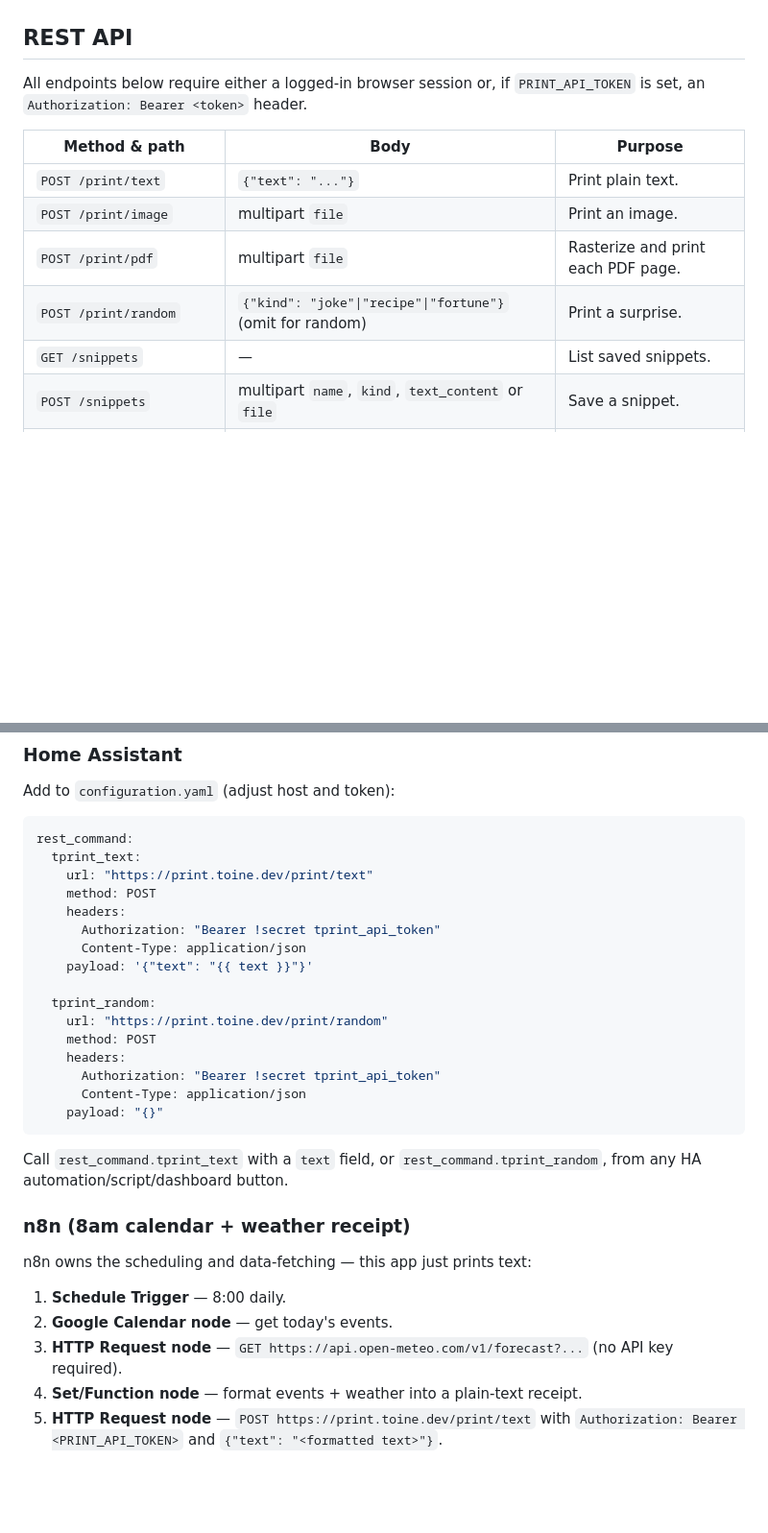
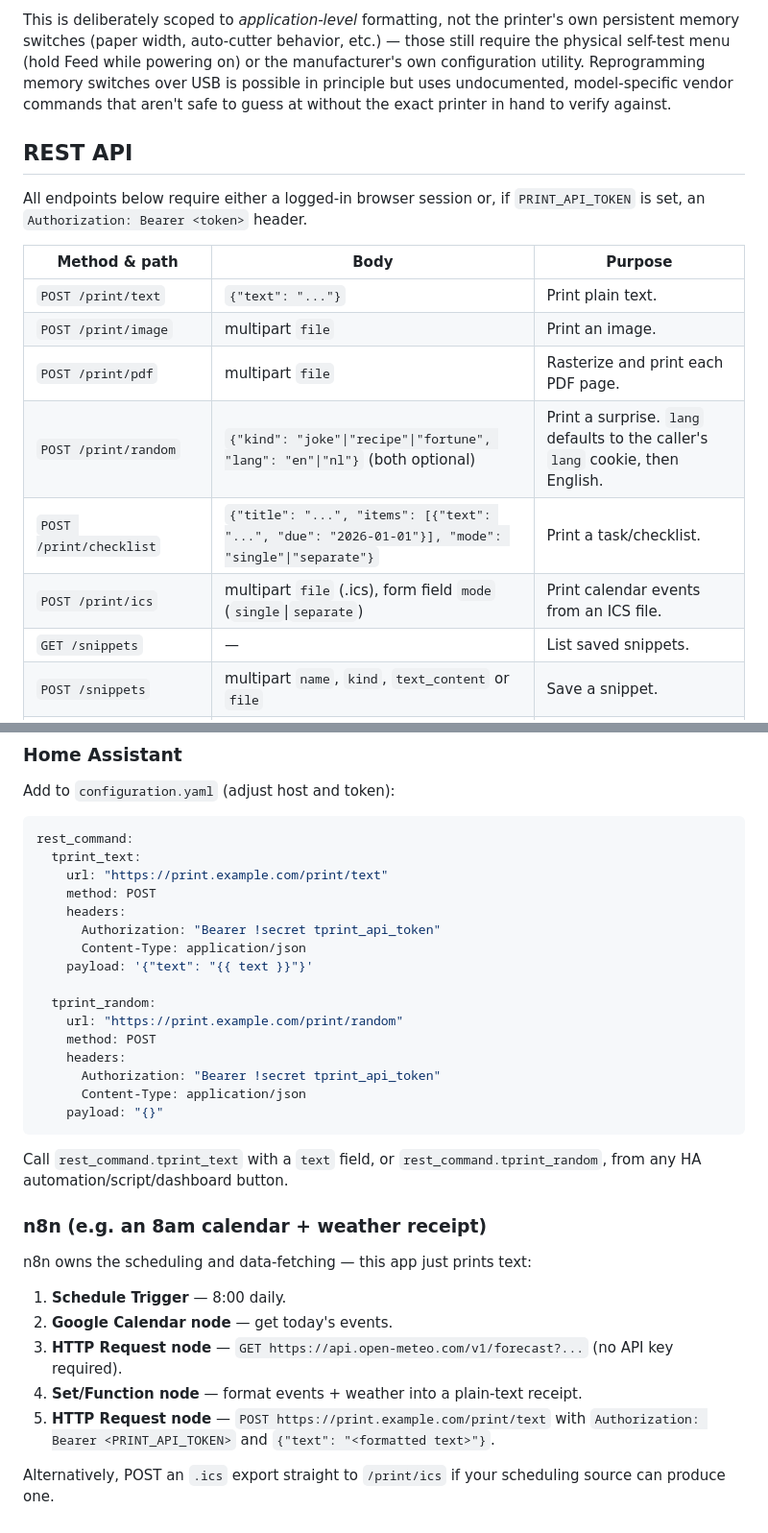
Before and after one commit to toineenzo/tprint, a Markdown page: README.md, 2 parts joined by grey strips. Shown at 96% size. Drawn GitHub-style; blank space fills up the shorter version.

````diff
--- a/README.md
+++ b/README.md
@@ -92,3 +181,10 @@ editing the YAML.
+This is deliberately scoped to *application-level* formatting, not the
+printer's own persistent memory switches (paper width, auto-cutter behavior,
+etc.) — those still require the physical self-test menu (hold Feed while
+powering on) or the manufacturer's own configuration utility. Reprogramming
+memory switches over USB is possible in principle but uses undocumented,
+model-specific vendor commands that aren't safe to guess at without the
+exact printer in hand to verify against.
 
 ## REST API
 
@@ -100,7 +196,9 @@ All endpoints below require either a logged-in browser session or, if
 | `POST /print/text` | `{"text": "..."}` | Print plain text. |
 | `POST /print/image` | multipart `file` | Print an image. |
 | `POST /print/pdf` | multipart `file` | Rasterize and print each PDF page. |
-| `POST /print/random` | `{"kind": "joke"\|"recipe"\|"fortune"}` (omit for random) | Print a surprise. |
+| `POST /print/random` | `{"kind": "joke"\|"recipe"\|"fortune", "lang": "en"\|"nl"}` (both optional) | Print a surprise. `lang` defaults to the caller's `lang` cookie, then English. |
+| `POST /print/checklist` | `{"title": "...", "items": [{"text": "...", "due": "2026-01-01"}], "mode": "single"\|"separate"}` | Print a task/checklist. |
+| `POST /print/ics` | multipart `file` (.ics), form field `mode` (`single`\|`separate`) | Print calendar events from an ICS file. |
 | `GET /snippets` | — | List saved snippets. |
 | `POST /snippets` | multipart `name`, `kind`, `text_content` or `file` | Save a snippet. |
 | `DELETE /snippets/{id}` | — | Delete a snippet. |
@@ -113,7 +211,7 @@ Add to `configuration.yaml` (adjust host and token):
 ```yaml
 rest_command:
   tprint_text:
-    url: "https://print.toine.dev/print/text"
+    url: "https://print.example.com/print/text"
     method: POST
     headers:
       Authorization: "Bearer !secret tprint_api_token"
@@ -121,7 +219,7 @@ rest_command:
     payload: '{"text": "{{ text }}"}'
 
   tprint_random:
-    url: "https://print.toine.dev/print/random"
+    url: "https://print.example.com/print/random"
     method: POST
     headers:
       Authorization: "Bearer !secret tprint_api_token"
@@ -132,7 +230,7 @@ rest_command:
 Call `rest_command.tprint_text` with a `text` field, or `rest_command.tprint_random`,
 from any HA automation/script/dashboard button.
 
-### n8n (8am calendar + weather receipt)
+### n8n (e.g. an 8am calendar + weather receipt)
 
 n8n owns the scheduling and data-fetching — this app just prints text:
 
@@ -141,5 +239,8 @@ n8n owns the scheduling and data-fetching — this app just prints text:
 3. **HTTP Request node** — `GET https://api.open-meteo.com/v1/forecast?...`
    (no API key required).
 4. **Set/Function node** — format events + weather into a plain-text receipt.
-5. **HTTP Request node** — `POST https://print.toine.dev/print/text` with
+5. **HTTP Request node** — `POST https://print.example.com/print/text` with
    `Authorization: Bearer <PRINT_API_TOKEN>` and `{"text": "<formatted text>"}`.
+
+Alternatively, POST an `.ics` export straight to `/print/ics` if your
+scheduling source can produce one.
````
Also changed, not shown: other parts of README.md (+129 -40 lines).
